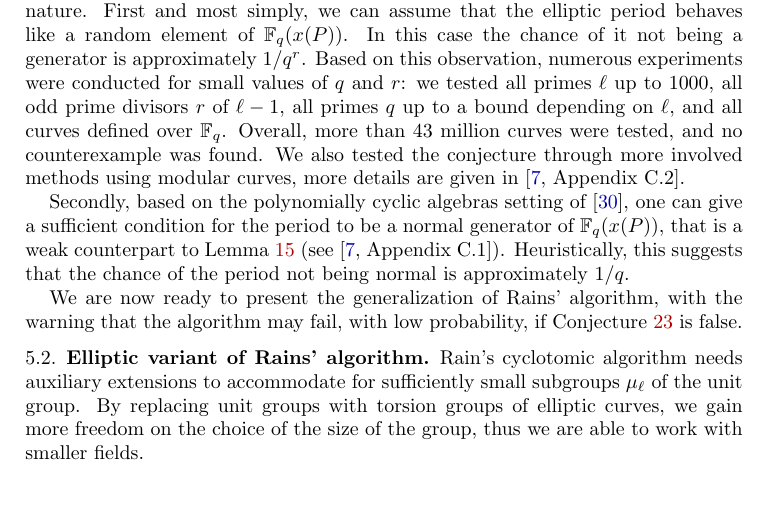
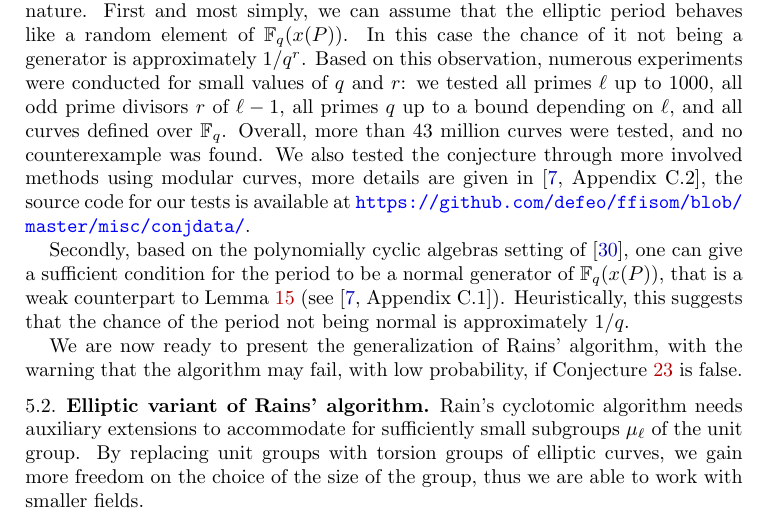
Before and after one commit to defeo/ffisom, a LaTeX document (paper/ffisom.tex): part of page 24 of 34, cut so that both start at the same text, the shorter picture padded with empty space. Compiled offline with pdfLaTeX.

Commit message:
Link to code for conjecture checking

```diff
--- a/paper/ffisom.tex
+++ b/paper/ffisom.tex
@@ -2014,7 +2013,9 @@ Overall, more than 43 million curves were tested, and no
 counterexample was found. %
 We also tested the conjecture through more involved methods using
 modular curves, more details are given
-in~\cite[Appendix~C.2]{ffisom-long}. %
+in~\cite[Appendix~C.2]{ffisom-long}, the source code for our tests is
+available at
+\url{https://github.com/defeo/ffisom/blob/master/misc/conjdata/}. %
 
 Secondly, based on the polynomially cyclic algebras setting
 of~\cite{Mihailescu2010825}, one can give a sufficient
```
Also changed, not shown: paper/ffisom.tex (3 more changed lines).
